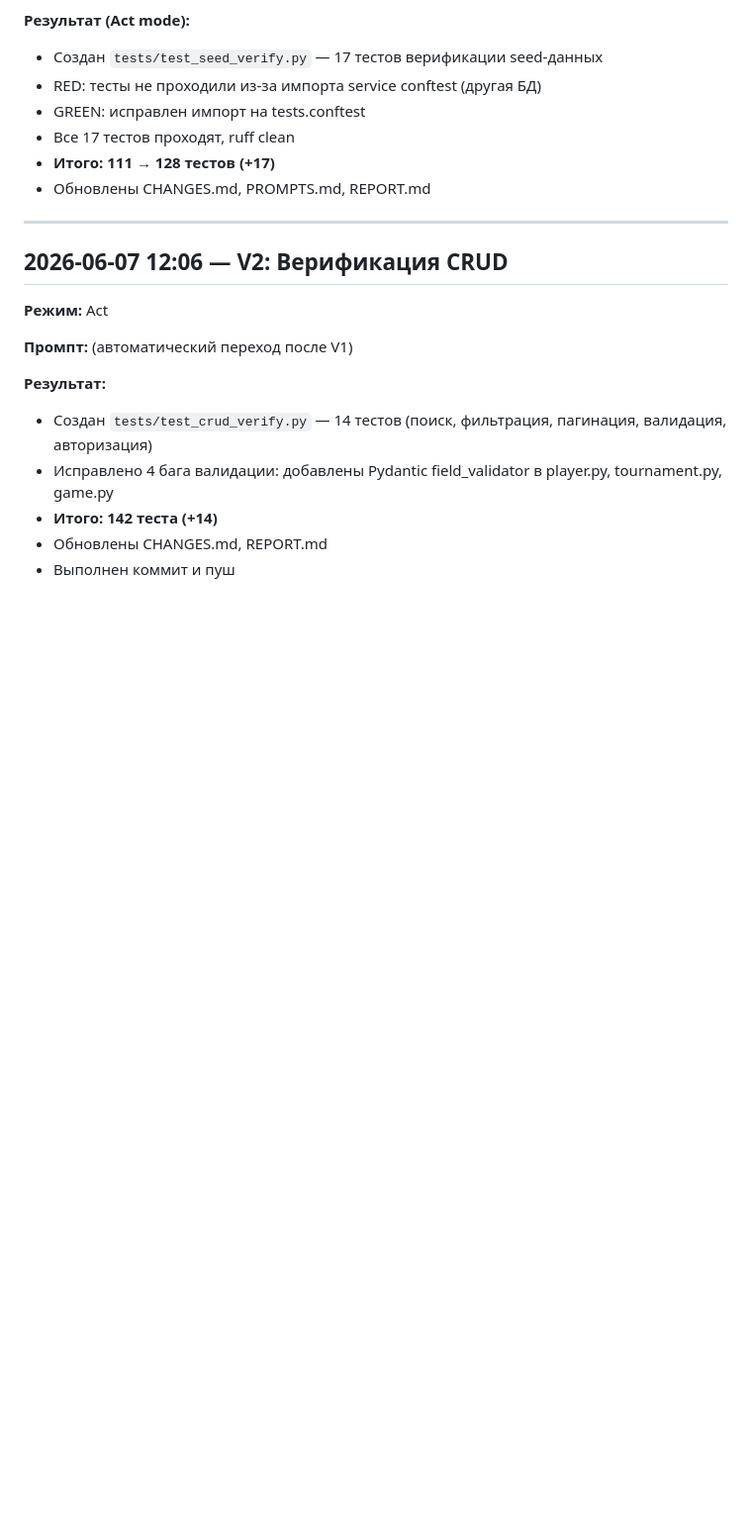
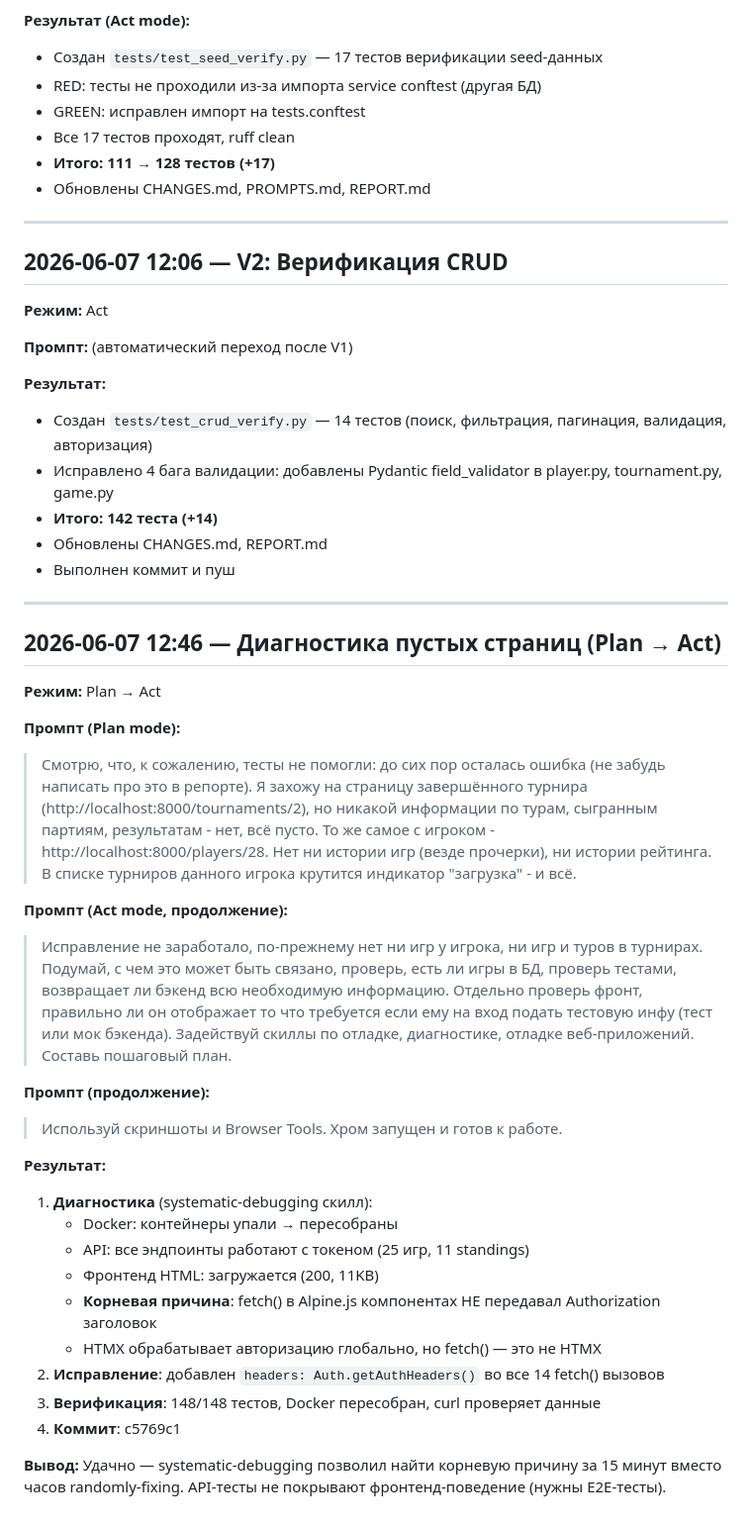
Before and after one commit to ivan-dodik/chesstracker, a Markdown page: PROMPTS.md, the part around the change. Shown at 99% size. Rendered like a GitHub page; blank space fills up the shorter version.

Commit message:
docs: обновить PROMPTS.md, CHANGES.md, REPORT.md, Memory Bank

```diff
--- a/PROMPTS.md
+++ b/PROMPTS.md
@@ -912,3 +912,31 @@ initialize memory bank
 - **Итого: 142 теста (+14)**
 - Обновлены CHANGES.md, REPORT.md
 - Выполнен коммит и пуш
+
+---
+
+## 2026-06-07 12:46 — Диагностика пустых страниц (Plan → Act)
+
+**Режим:** Plan → Act
+
+**Промпт (Plan mode):**
+> Смотрю, что, к сожалению, тесты не помогли: до сих пор осталась ошибка (не забудь написать про это в репорте). Я захожу на страницу завершённого турнира (http://localhost:8000/tournaments/2), но никакой информации по турам, сыгранным партиям, результатам - нет, всё пусто. То же самое с игроком - http://localhost:8000/players/28. Нет ни истории игр (везде прочерки), ни истории рейтинга. В списке турниров данного игрока крутится индикатор "загрузка" - и всё.
+
+**Промпт (Act mode, продолжение):**
+> Исправление не заработало, по-прежнему нет ни игр у игрока, ни игр и туров в турнирах. Подумай, с чем это может быть связано, проверь, есть ли игры в БД, проверь тестами, возвращает ли бэкенд всю необходимую информацию. Отдельно проверь фронт, правильно ли он отображает то что требуется если ему на вход подать тестовую инфу (тест или мок бэкенда). Задействуй скиллы по отладке, диагностике, отладке веб-приложений. Составь пошаговый план.
+
+**Промпт (продолжение):**
+> Используй скриншоты и Browser Tools. Хром запущен и готов к работе.
+
+**Результат:**
+1. **Диагностика** (systematic-debugging скилл):
+   - Docker: контейнеры упали → пересобраны
+   - API: все эндпоинты работают с токеном (25 игр, 11 standings)
+   - Фронтенд HTML: загружается (200, 11KB)
+   - **Корневая причина**: fetch() в Alpine.js компонентах НЕ передавал Authorization заголовок
+   - HTMX обрабатывает авторизацию глобально, но fetch() — это не HTMX
+2. **Исправление**: добавлен `headers: Auth.getAuthHeaders()` во все 14 fetch() вызовов
+3. **Верификация**: 148/148 тестов, Docker пересобран, curl проверяет данные
+4. **Коммит**: c5769c1
+
+**Вывод:** Удачно — systematic-debugging позволил найти корневую причину за 15 минут вместо часов randomly-fixing. API-тесты не покрывают фронтенд-поведение (нужны E2E-тесты).
```
